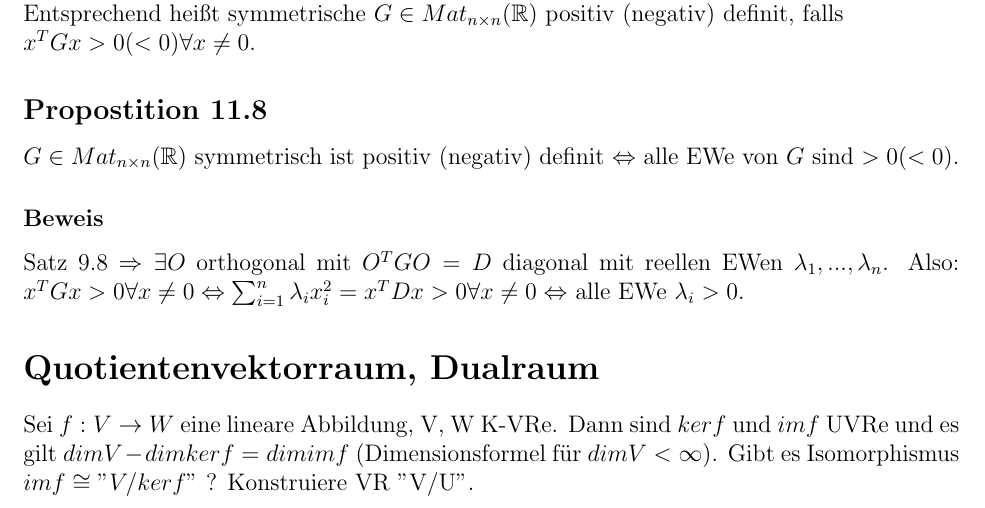
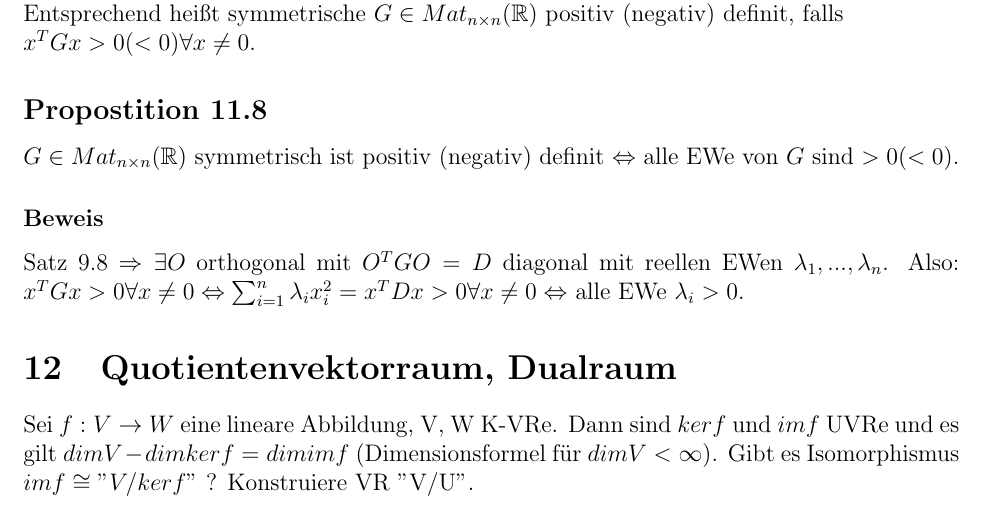
Before and after one commit to derJunker/LineareAlgebra2Skript, a LaTeX document (LinAlgIISkript.tex): part of page 48 of 52, cut so that both start at the same text. Compiled offline with pdfLaTeX.

Commit message:
\section* zu \section bei 12.

```diff
--- a/LinAlgIISkript.tex
+++ b/LinAlgIISkript.tex
@@ -2077,7 +2077,7 @@ $G \in Mat_{n\times n}(\mathbb{R})$ symmetrisch ist positiv (negativ) definit $\
 \subsubsection*{Beweis}
 Satz 9.8 $\Rightarrow \exists O$ orthogonal mit $O^TGO = D$ diagonal mit reellen EWen $\lambda_1,...,\lambda_n$. Also: $x^TGx > 0 \forall x \neq 0 \Leftrightarrow \sum_{i=1}^{n} \lambda_i x_i^2 = x^TDx > 0 \forall x \neq0 \Leftrightarrow$ alle EWe $\lambda_i > 0$.
 %----------------------------------Vorlesung 22----------------------------------
-\section*{Quotientenvektorraum, Dualraum}
+\section{Quotientenvektorraum, Dualraum}
 Sei $f:V\to W$ eine lineare Abbildung, V, W K-VRe. Dann sind $ker f$ und $im f$ UVRe und es gilt $dimV-dimkerf=dimimf$ (Dimensionsformel für $dimV < \infty$). Gibt es Isomorphismus $im f \cong "V/ kerf"$ ? Konstruiere VR "V/U".
 \subsection*{Definition 12.1.}
 Sei V ein K-VR und $U\subseteq V$ ein UVR. $V/U := \{v+U | v\in V\}$ Menge aller affinen Räume bzgl. U. \\
```
